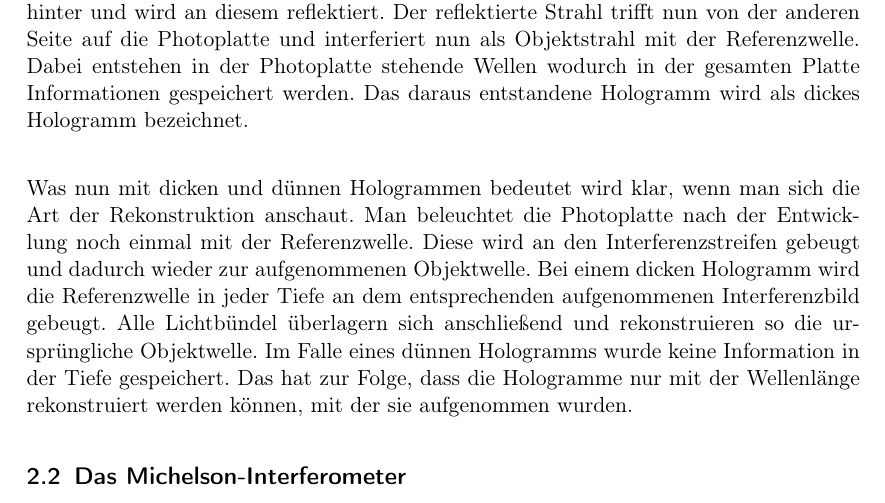
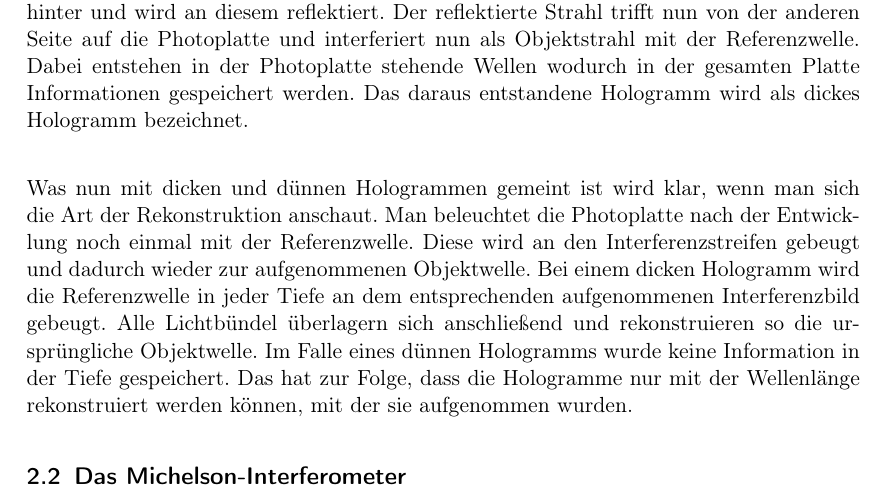
Before and after one commit to dominikwille/fp, a LaTeX document (holo/holo.tex, which reads holo/einfuehrung.tex): part of page 5 of 12, cut so that both start at the same text. Compiled offline with pdfLaTeX.

Commit message:
zusammenschnitt ueberarbeitet.

```diff
--- a/holo/einfuehrung.tex
+++ b/holo/einfuehrung.tex
@@ -17,7 +17,7 @@ Wenn man nun kein durchsichtiges Objekt abbilden möchte, wird dies natürlich s
 Die eine Möglichkeit ist, den Laserstrahl mithilfe eines Strahlteilers in eine Objektwelle und eine Referenzwelle zu teilen. Die Objektwelle wird an dem Objekt reflektiert, wodurch der Phasenunterschied erzeugt wird. Der Referenzstrahl gelangt ungehindert auf die Photoplatte, wo er mit dem Objektstrahl interferieren kann. Da auch hier wieder beide Strahlen von der gleichen Seite auf die Photoplatte trifft, ist das entstandene Hologramm wieder ein dünnes Hologramm.
 Bei der anderen Methode entsteht ein sogenanntes Weißlichtreflexionshologramm. Dabei trifft ein Teil des Lasers durch die anfangs durchsichtige Photoplatte als Referenzstrahl auf das Objekt dahinter und wird an diesem reflektiert. Der reflektierte Strahl trifft nun von der anderen Seite auf die Photoplatte und interferiert nun als Objektstrahl mit der Referenzwelle. Dabei entstehen in der Photoplatte stehende Wellen wodurch in der gesamten Platte Informationen gespeichert werden. Das daraus entstandene Hologramm wird als dickes Hologramm bezeichnet.\\
 
-Was nun mit dicken und dünnen Hologrammen bedeutet wird klar, wenn man sich die Art der Rekonstruktion anschaut.
+Was nun mit dicken und dünnen Hologrammen gemeint ist wird klar, wenn man sich die Art der Rekonstruktion anschaut.
 Man beleuchtet die Photoplatte nach der Entwicklung noch einmal mit der Referenzwelle. Diese wird an den Interferenzstreifen gebeugt und dadurch wieder zur aufgenommenen Objektwelle. Bei einem dicken Hologramm wird die Referenzwelle in jeder Tiefe an dem entsprechenden aufgenommenen Interferenzbild gebeugt. Alle Lichtbündel überlagern sich anschließend und rekonstruieren so die ursprüngliche Objektwelle. Im Falle eines dünnen Hologramms wurde keine Information in der Tiefe gespeichert. Das hat zur Folge, dass die Hologramme nur mit der Wellenlänge rekonstruiert werden können, mit der sie aufgenommen wurden.
 
 \subsection{Das Michelson-Interferometer}
```
